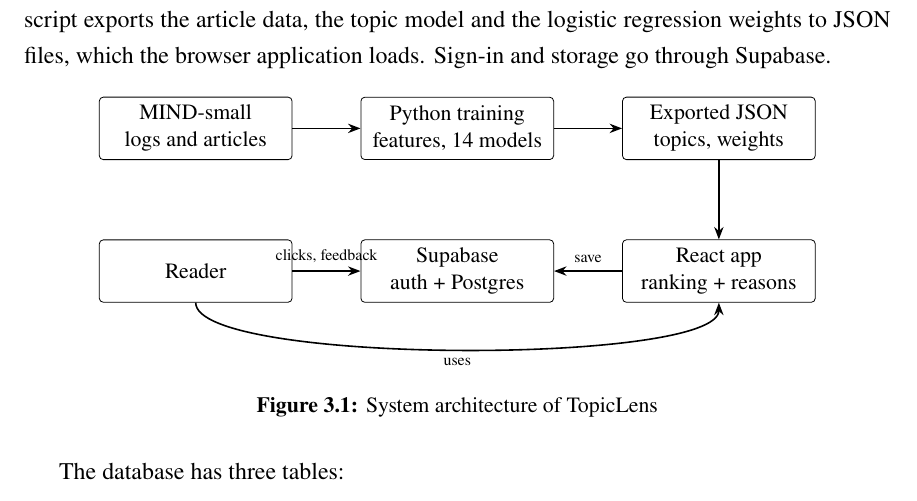
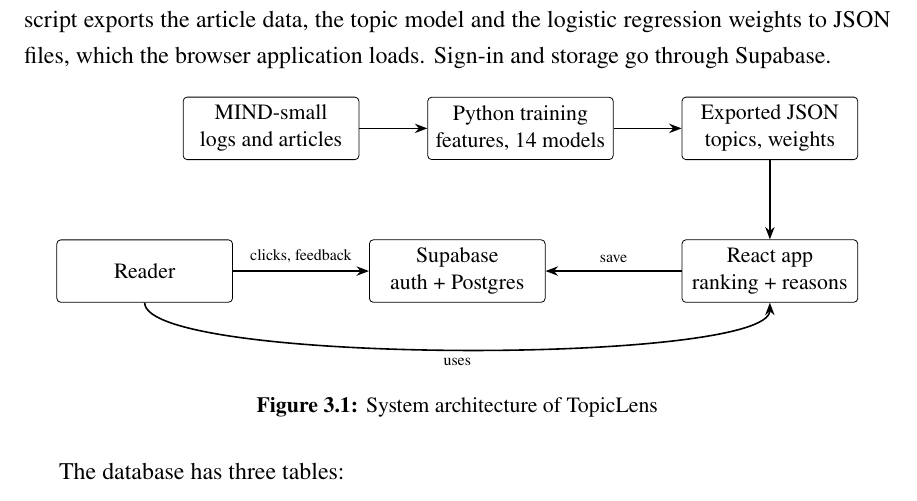
Before and after one commit to mihirr-spec/Topiclens, a LaTeX thesis (report/main.tex): part of page 13 of 16, cut so that both start at the same text. Compiled offline with pdfLaTeX.

Commit message:
Build report PDF; fix diagram label overlap and title-page anchors
Co-Authored-By: Claude Opus 5.5 <noreply@anthropic.com>

```diff
--- a/report/main.tex
+++ b/report/main.tex
@@ -391,14 +392,14 @@ the browser application loads. Sign-in and storage go through Supabase.
 \begin{figure}[h]
 \centering
 \begin{tikzpicture}[
-  box/.style={draw, rounded corners=2pt, align=center, minimum width=3.4cm, minimum height=1.1cm, font=\small},
+  box/.style={draw, rounded corners=2pt, align=center, minimum width=3.1cm, minimum height=1.1cm, font=\small},
   arr/.style={-{Stealth[length=2.2mm]}, thick}]
   \node[box] (mind) {MIND-small\\logs and articles};
   \node[box, right=1.2cm of mind] (train) {Python training\\features, 14 models};
   \node[box, right=1.2cm of train] (json) {Exported JSON\\topics, weights};
   \node[box, below=1.4cm of json] (app) {React app\\ranking + reasons};
-  \node[box, left=1.2cm of app] (db) {Supabase\\auth + Postgres};
-  \node[box, left=1.2cm of db] (user) {Reader};
+  \node[box, left=2.4cm of app] (db) {Supabase\\auth + Postgres};
+  \node[box, left=2.4cm of db] (user) {Reader};
   \draw[arr] (mind) -- (train);
   \draw[arr] (train) -- (json);
   \draw[arr] (json) -- (app);
```
Also changed, not shown: report/main.pdf (added), report/main.tex (1 more changed lines).
